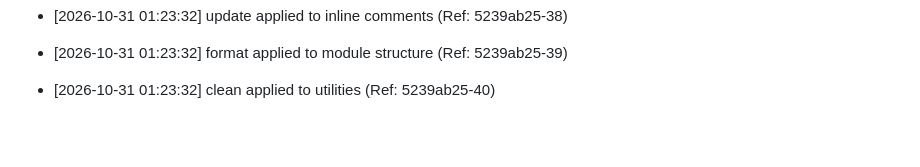
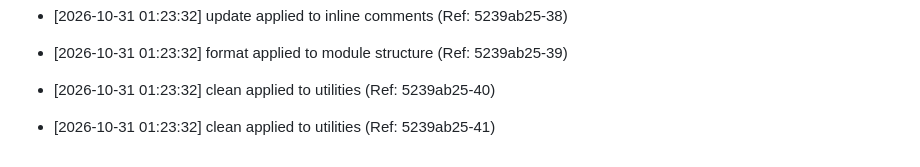
Before and after one commit to brunnojob/devpulse-usb, a Markdown page: docs/optimization_notes.md, the part around the change. Rendered like a GitHub page; blank space fills up the shorter version.

Commit message:
﻿chore: clean utilities [41/50]

```diff
--- a/docs/optimization_notes.md
+++ b/docs/optimization_notes.md
@@ -1479,3 +1479,5 @@
 * [2026-10-31 01:23:32] format applied to module structure (Ref: 5239ab25-39)
 
 * [2026-10-31 01:23:32] clean applied to utilities (Ref: 5239ab25-40)
+
+* [2026-10-31 01:23:32] clean applied to utilities (Ref: 5239ab25-41)
```
